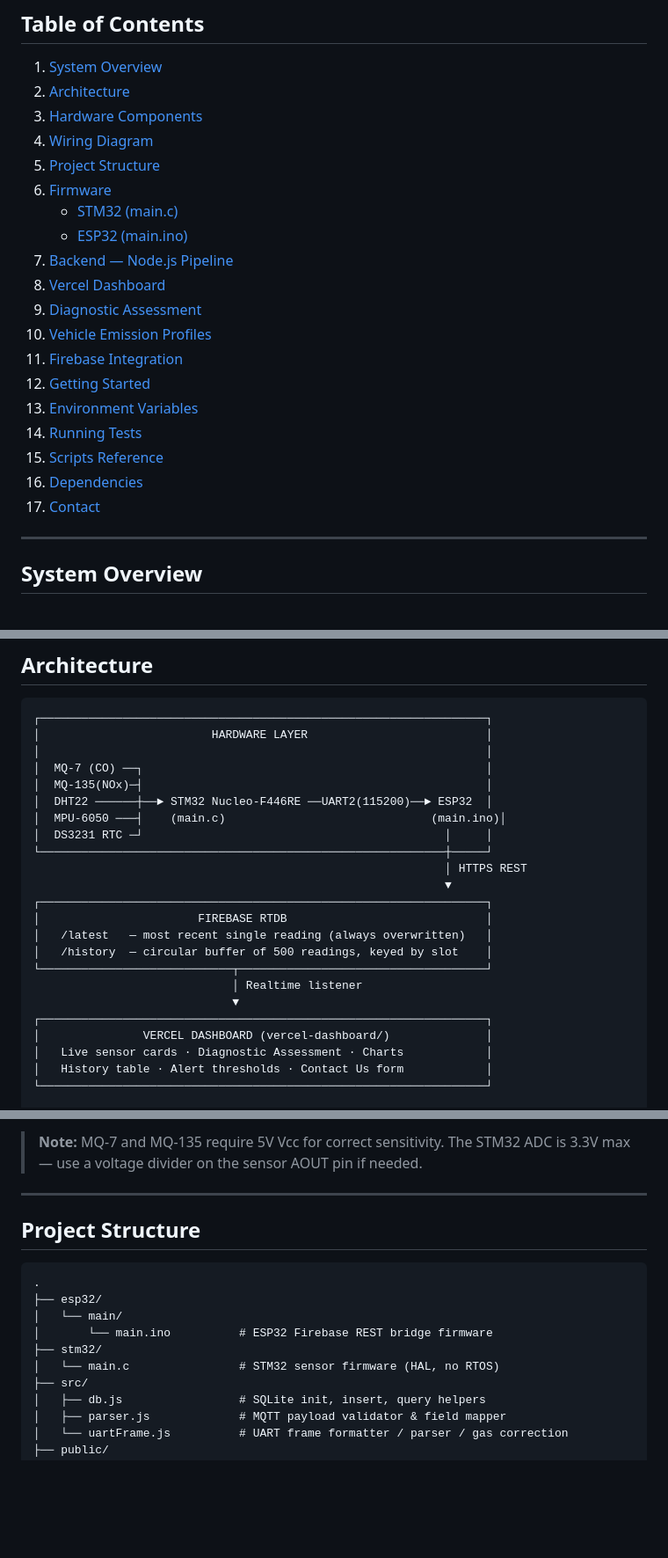
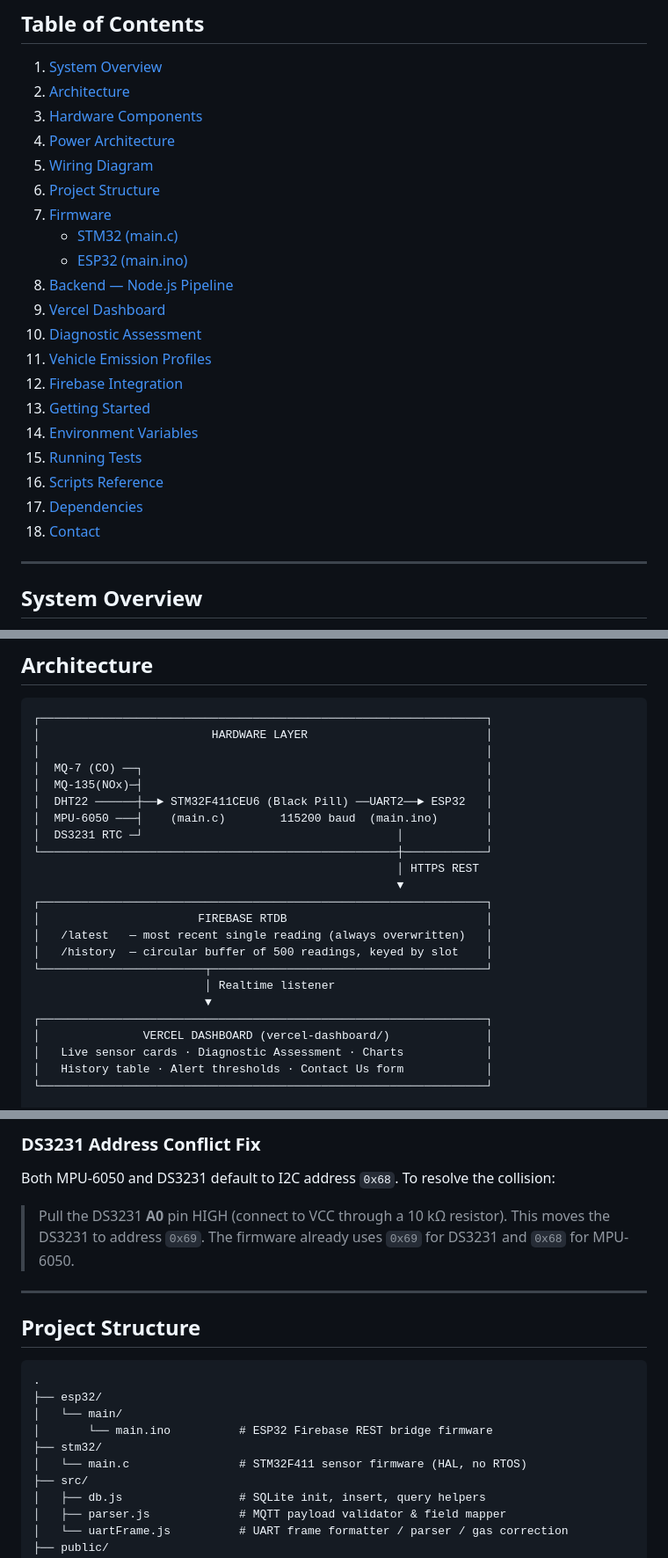
Before and after one commit to vageeshgaonkar1-git/Vehicle_Emission_Monitor_Embedded, a Markdown page: README.md, 3 parts joined by grey strips. Shown at 88% size. GitHub-like rendering; blank space fills up the shorter version.

````diff
--- a/README.md
+++ b/README.md
@@ -9,22 +9,23 @@ A full-stack embedded system that measures, analyses, and visualises real-time v
 1. [System Overview](#system-overview)
 2. [Architecture](#architecture)
 3. [Hardware Components](#hardware-components)
-4. [Wiring Diagram](#wiring-diagram)
-5. [Project Structure](#project-structure)
-6. [Firmware](#firmware)
+4. [Power Architecture](#power-architecture)
+5. [Wiring Diagram](#wiring-diagram)
+6. [Project Structure](#project-structure)
+7. [Firmware](#firmware)
    - [STM32 (main.c)](#stm32-mainc)
    - [ESP32 (main.ino)](#esp32-mainino)
-7. [Backend — Node.js Pipeline](#backend--nodejs-pipeline)
-8. [Vercel Dashboard](#vercel-dashboard)
-9. [Diagnostic Assessment](#diagnostic-assessment)
-10. [Vehicle Emission Profiles](#vehicle-emission-profiles)
-11. [Firebase Integration](#firebase-integration)
-12. [Getting Started](#getting-started)
-13. [Environment Variables](#environment-variables)
-14. [Running Tests](#running-tests)
-15. [Scripts Reference](#scripts-reference)
-16. [Dependencies](#dependencies)
-17. [Contact](#contact)
+8. [Backend — Node.js Pipeline](#backend--nodejs-pipeline)
+9. [Vercel Dashboard](#vercel-dashboard)
+10. [Diagnostic Assessment](#diagnostic-assessment)
+11. [Vehicle Emission Profiles](#vehicle-emission-profiles)
+12. [Firebase Integration](#firebase-integration)
+13. [Getting Started](#getting-started)
+14. [Environment Variables](#environment-variables)
+15. [Running Tests](#running-tests)
+16. [Scripts Reference](#scripts-reference)
+17. [Dependencies](#dependencies)
+18. [Contact](#contact)
 
 ---
 
@@ -53,19 +54,19 @@ Readings flow through a UART → ESP32 → Firebase pipeline and appear on a liv
 │                                                                 │
 │  MQ-7 (CO) ──┐                                                  │
 │  MQ-135(NOx)─┤                                                  │
-│  DHT22 ──────┼──► STM32 Nucleo-F446RE ──UART2(115200)──► ESP32  │
-│  MPU-6050 ───┤    (main.c)                              (main.ino)│
-│  DS3231 RTC ─┘                                            │     │
-└───────────────────────────────────────────────────────────┼─────┘
-                                                            │ HTTPS REST
-                                                            ▼
+│  DHT22 ──────┼──► STM32F411CEU6 (Black Pill) ──UART2──► ESP32   │
+│  MPU-6050 ───┤    (main.c)        115200 baud  (main.ino)       │
+│  DS3231 RTC ─┘                                     │            │
+└────────────────────────────────────────────────────┼────────────┘
+                                                     │ HTTPS REST
+                                                     ▼
 ┌─────────────────────────────────────────────────────────────────┐
 │                       FIREBASE RTDB                             │
 │   /latest   — most recent single reading (always overwritten)   │
 │   /history  — circular buffer of 500 readings, keyed by slot    │
-└────────────────────────────┬────────────────────────────────────┘
-                             │ Realtime listener
-                             ▼
+└────────────────────────┬────────────────────────────────────────┘
+                         │ Realtime listener
+                         ▼
 ┌─────────────────────────────────────────────────────────────────┐
 │               VERCEL DASHBOARD (vercel-dashboard/)              │
 │   Live sensor cards · Diagnostic Assessment · Charts            │
@@ -120,6 +148,10 @@ STM32 Nucleo-F446RE
 ```
 
-> **Note:** MQ-7 and MQ-135 require 5V Vcc for correct sensitivity. The STM32 ADC is 3.3V max — use a voltage divider on the sensor AOUT pin if needed.
+### DS3231 Address Conflict Fix
+
+Both MPU-6050 and DS3231 default to I2C address `0x68`. To resolve the collision:
+
+> Pull the DS3231 **A0** pin HIGH (connect to VCC through a 10 kΩ resistor). This moves the DS3231 to address `0x69`. The firmware already uses `0x69` for DS3231 and `0x68` for MPU-6050.
 
 ---
 
@@ -131,7 +163,7 @@ STM32 Nucleo-F446RE
 │   └── main/
 │       └── main.ino          # ESP32 Firebase REST bridge firmware
 ├── stm32/
-│   └── main.c                # STM32 sensor firmware (HAL, no RTOS)
+│   └── main.c                # STM32F411 sensor firmware (HAL, no RTOS)
 ├── src/
 │   ├── db.js                 # SQLite init, insert, query helpers
 │   ├── parser.js             # MQTT payload validator & field mapper
````
Also changed, not shown: other parts of README.md (+126 -56 lines).
